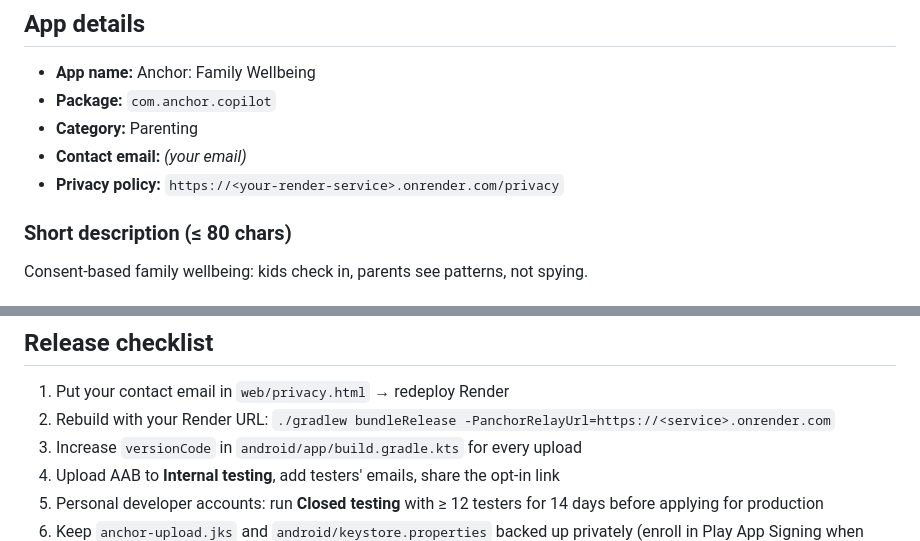
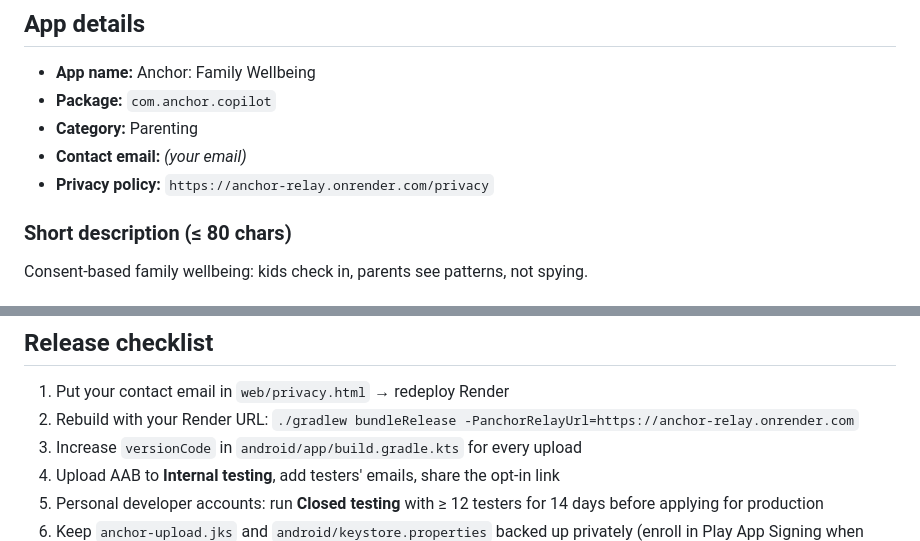
Before and after one commit to theLeverager1705/Anchor-Consent-Based-Digital-Wellbeing-Co-Pilot-for-GenAlpha, a Markdown page: docs/PLAY_STORE_LISTING.md, 2 parts joined by grey strips. GitHub-like rendering.

```diff
--- a/docs/PLAY_STORE_LISTING.md
+++ b/docs/PLAY_STORE_LISTING.md
@@ -9,7 +9,7 @@ Everything to copy into Play Console. Files: `release/anchor-1.0.0.aab` (upload)
 - **Package:** `com.anchor.copilot`
 - **Category:** Parenting
 - **Contact email:** *(your email)*
-- **Privacy policy:** `https://<your-render-service>.onrender.com/privacy`
+- **Privacy policy:** `https://anchor-relay.onrender.com/privacy`
 
 ### Short description (≤ 80 chars)
 Consent-based family wellbeing: kids check in, parents see patterns, not spying.
@@ -82,7 +82,7 @@ Record a 30-second video: kid onboarding → press-and-hold consent → notifica
 ## Release checklist
 
 1. Put your contact email in `web/privacy.html` → redeploy Render
-2. Rebuild with your Render URL: `./gradlew bundleRelease -PanchorRelayUrl=https://<service>.onrender.com`
+2. Rebuild with your Render URL: `./gradlew bundleRelease -PanchorRelayUrl=https://anchor-relay.onrender.com`
 3. Increase `versionCode` in `android/app/build.gradle.kts` for every upload
 4. Upload AAB to **Internal testing**, add testers' emails, share the opt-in link
 5. Personal developer accounts: run **Closed testing** with ≥ 12 testers for 14 days before applying for production
```
Also changed, not shown: README.md (+5 -5 lines).
